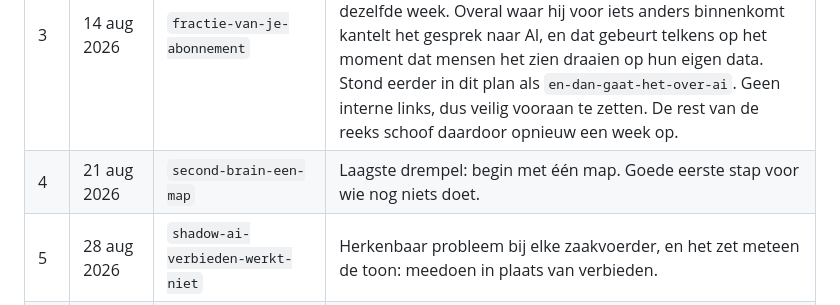
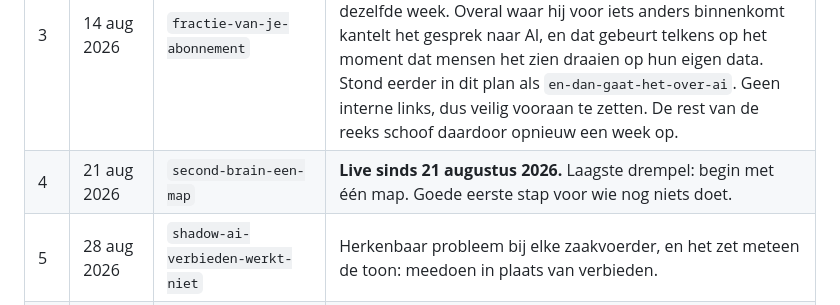
Before and after one commit to MonkAi-Business/monkai.website, a Markdown page: docs/blog-publicatieplan.md, the part around the change. GitHub-like rendering.

Commit message:
blog: zet de second brain-post live en voeg de LinkedIn-tekst toe
Co-Authored-By: Claude Opus 5 <noreply@anthropic.com>

```diff
--- a/docs/blog-publicatieplan.md
+++ b/docs/blog-publicatieplan.md
@@ -78,7 +78,7 @@ agents en skills, en tot slot governance, wetgeving en kosten.
 | 1 | 31 jul 2026 | `ai-websites-lijken-op-elkaar` | **Goedgekeurd, `draft: false`.** De bouw van deze site zelf: waarom AI-sites op elkaar lijken en wat kiezen in plaats van bestellen oplevert. Naar voren gehaald op vraag van Stijn; de rest van de reeks schoof daardoor een week op. |
 | 2 | 7 aug 2026 | `geen-reclame-toch-tweede` | **Live sinds 7 augustus 2026.** Titel: "Hoe hebben jullie ons eigenlijk gevonden?" Nieuw geschreven op vraag van Stijn. Een prospect vond PinPoint via een top vijf in ChatGPT, terwijl er nog geen reclame en zelfs geen meting stond. Naar voren gehaald omdat het van onderwerp switcht en meteen kan linken naar week 1. |
 | 3 | 14 aug 2026 | `fractie-van-je-abonnement` | **Goedgekeurd, `draft: false`.** Titel: "Ik gebruik maar een fractie van mijn abonnement". Nieuw geschreven, uitgewerkt uit Stijns LinkedIn-post "De onzichtbare AI-olievlek" van dezelfde week. Overal waar hij voor iets anders binnenkomt kantelt het gesprek naar AI, en dat gebeurt telkens op het moment dat mensen het zien draaien op hun eigen data. Stond eerder in dit plan als `en-dan-gaat-het-over-ai`. Geen interne links, dus veilig vooraan te zetten. De rest van de reeks schoof daardoor opnieuw een week op. |
-| 4 | 21 aug 2026 | `second-brain-een-map` | Laagste drempel: begin met één map. Goede eerste stap voor wie nog niets doet. |
+| 4 | 21 aug 2026 | `second-brain-een-map` | **Live sinds 21 augustus 2026.** Laagste drempel: begin met één map. Goede eerste stap voor wie nog niets doet. |
 | 5 | 28 aug 2026 | `shadow-ai-verbieden-werkt-niet` | Herkenbaar probleem bij elke zaakvoerder, en het zet meteen de toon: meedoen in plaats van verbieden. |
 | 6 | 4 sep 2026 | `copilot-data-die-je-al-hebt` | Je zit al op bruikbare data. Geen investering nodig om te starten. |
 | 7 | 11 sep 2026 | `plan-mode-eerst-denken-dan-doen` | Eerste echte werkgewoonte: eerst een plan, dan uitvoeren. |
```
Also changed, not shown: content/linkedin/second-brain-een-map.md (added, +32 -0 lines), 1 other file.
